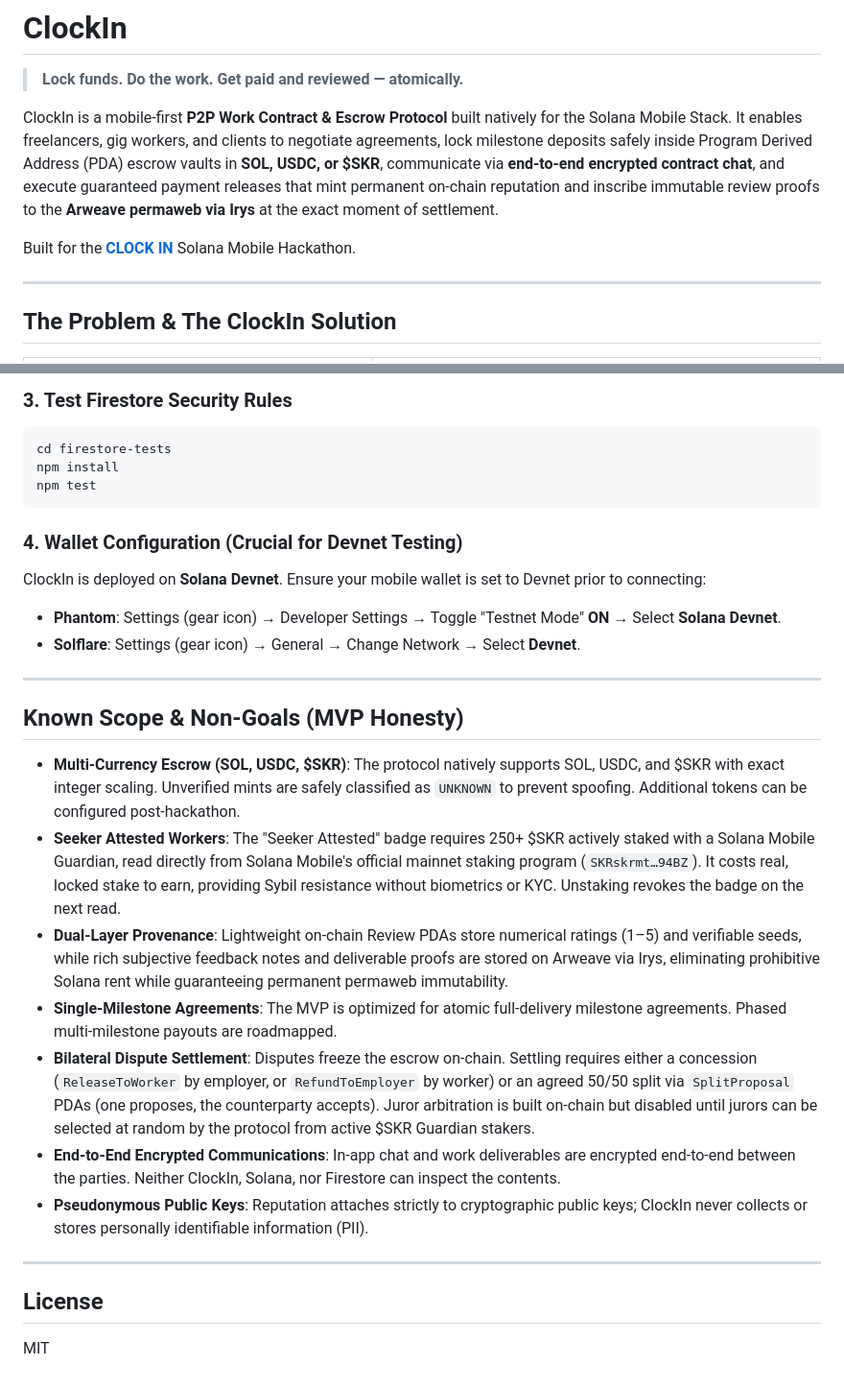
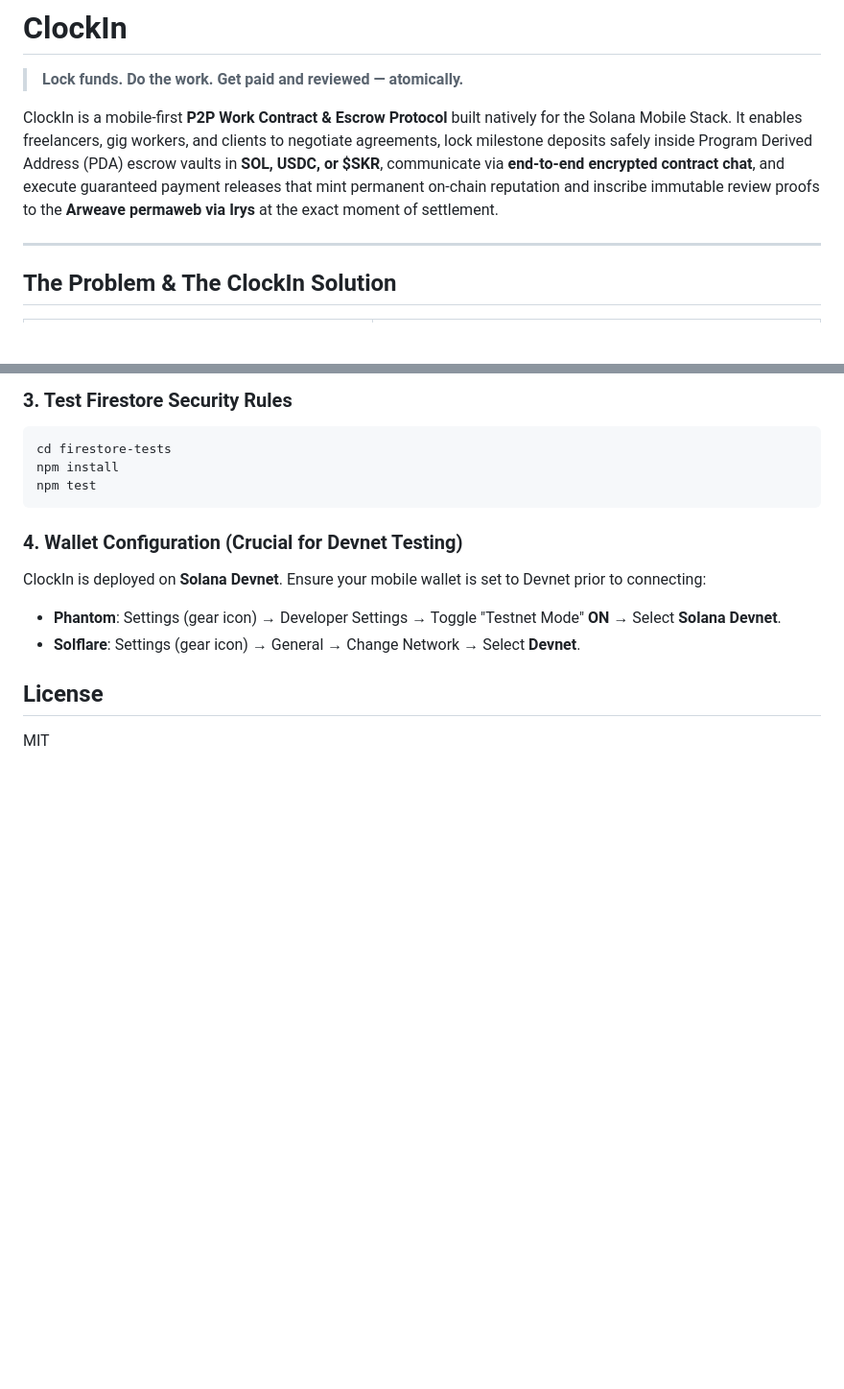
Before and after one commit to adewuyito/ClockIn, a Markdown page: README.md, 2 parts joined by grey strips. Shown at 96% size. Drawn GitHub-style; blank space fills up the shorter version.

```diff
--- a/README.md
+++ b/README.md
@@ -4,7 +4,7 @@
 
 ClockIn is a mobile-first **P2P Work Contract & Escrow Protocol** built natively for the Solana Mobile Stack. It enables freelancers, gig workers, and clients to negotiate agreements, lock milestone deposits safely inside Program Derived Address (PDA) escrow vaults in **SOL, USDC, or $SKR**, communicate via **end-to-end encrypted contract chat**, and execute guaranteed payment releases that mint permanent on-chain reputation and inscribe immutable review proofs to the **Arweave permaweb via Irys** at the exact moment of settlement.
 
-Built for the **[CLOCK IN](https://solanamobile.radiant.nexus/)** Solana Mobile Hackathon.
+
 
 ---
 
@@ -231,19 +231,6 @@ ClockIn is deployed on **Solana Devnet**. Ensure your mobile wallet is set to De
 - **Phantom**: Settings (gear icon) → Developer Settings → Toggle "Testnet Mode" **ON** → Select **Solana Devnet**.
 - **Solflare**: Settings (gear icon) → General → Change Network → Select **Devnet**.
 
----
-
-## Known Scope & Non-Goals (MVP Honesty)
-
-- **Multi-Currency Escrow (SOL, USDC, $SKR)**: The protocol natively supports SOL, USDC, and $SKR with exact integer scaling. Unverified mints are safely classified as `UNKNOWN` to prevent spoofing. Additional tokens can be configured post-hackathon.
-- **Seeker Attested Workers**: The "Seeker Attested" badge requires 250+ $SKR actively staked with a Solana Mobile Guardian, read directly from Solana Mobile's official mainnet staking program (`SKRskrmt…94BZ`). It costs real, locked stake to earn, providing Sybil resistance without biometrics or KYC. Unstaking revokes the badge on the next read.
-- **Dual-Layer Provenance**: Lightweight on-chain Review PDAs store numerical ratings (1–5) and verifiable seeds, while rich subjective feedback notes and deliverable proofs are stored on Arweave via Irys, eliminating prohibitive Solana rent while guaranteeing permanent permaweb immutability.
-- **Single-Milestone Agreements**: The MVP is optimized for atomic full-delivery milestone agreements. Phased multi-milestone payouts are roadmapped.
-- **Bilateral Dispute Settlement**: Disputes freeze the escrow on-chain. Settling requires either a concession (`ReleaseToWorker` by employer, or `RefundToEmployer` by worker) or an agreed 50/50 split via `SplitProposal` PDAs (one proposes, the counterparty accepts). Juror arbitration is built on-chain but disabled until jurors can be selected at random by the protocol from active $SKR Guardian stakers.
-- **End-to-End Encrypted Communications**: In-app chat and work deliverables are encrypted end-to-end between the parties. Neither ClockIn, Solana, nor Firestore can inspect the contents.
-- **Pseudonymous Public Keys**: Reputation attaches strictly to cryptographic public keys; ClockIn never collects or stores personally identifiable information (PII).
-
----
 
 ## License
 MIT
```
Also changed, not shown: other parts of README.md (+14 -14 lines).
